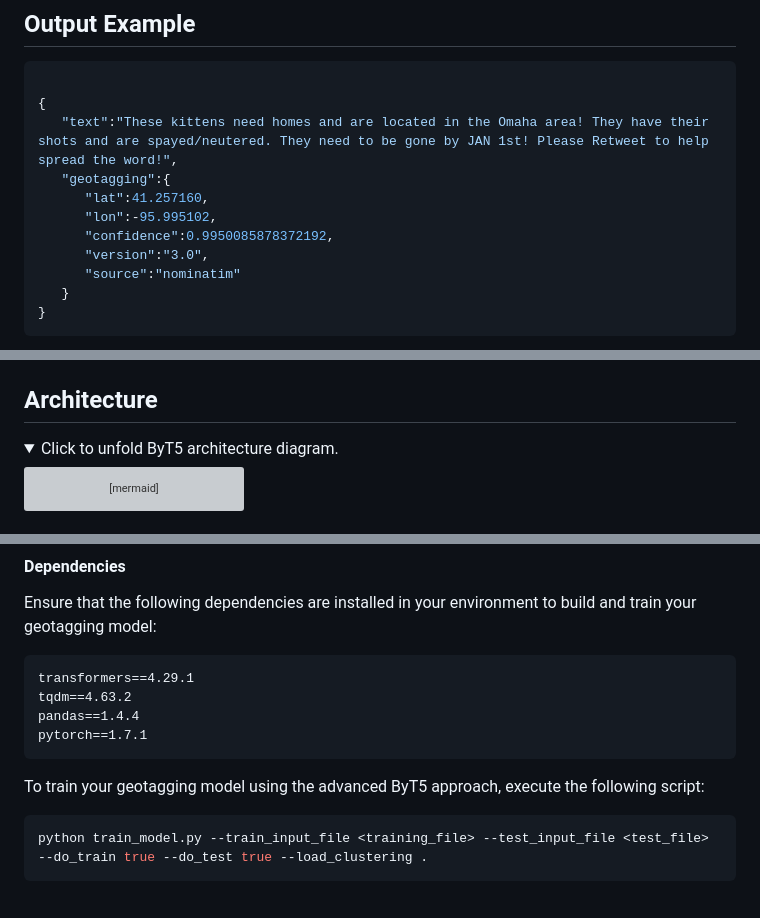
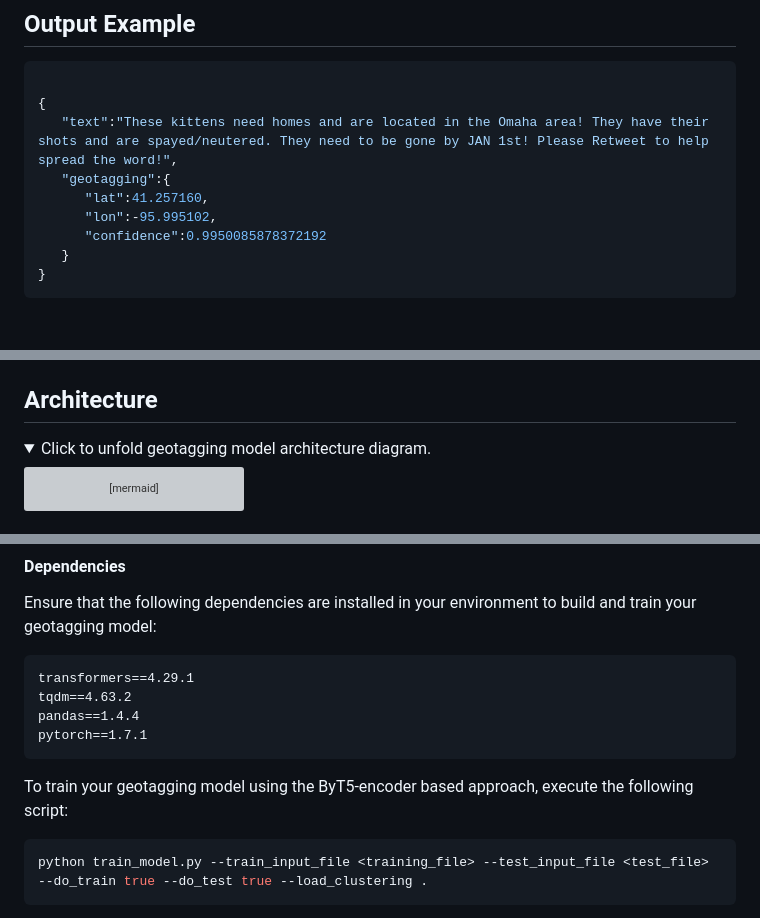
Before and after one commit to Yachay-AI/byt5-geotagging, a Markdown page: README.md, 3 parts joined by grey strips. GitHub-like rendering; folded sections open; blank space fills up the shorter version; grey boxes are pictures that could not be loaded.

````diff
--- a/README.md
+++ b/README.md
@@ -26,9 +26,7 @@ This repository is designed to support developers in building and training their
    "geotagging":{
       "lat":41.257160,
       "lon":-95.995102,
-      "confidence":0.9950085878372192,
-      "version":"3.0",
-      "source":"nominatim"
+      "confidence":0.9950085878372192
    }
 }
 ```
@@ -94,7 +92,7 @@ The provided dataset is **[here](https://drive.google.com/drive/folders/1P2QUGFB
 
 ## Architecture
 <details>
-<summary>Click to unfold ByT5 architecture diagram. </summary>
+<summary>Click to unfold geotagging model architecture diagram. </summary>
 
 ```mermaid
 %%{init:{'theme':'neutral'}}%%
@@ -132,7 +130,7 @@ pandas==1.4.4
 pytorch==1.7.1
 ```
 
-To train your geotagging model using the advanced ByT5 approach, execute the following script:
+To train your geotagging model using the ByT5-encoder based approach, execute the following script:
 
 ```bash
 python train_model.py --train_input_file <training_file> --test_input_file <test_file> --do_train true --do_test true --load_clustering .
````
